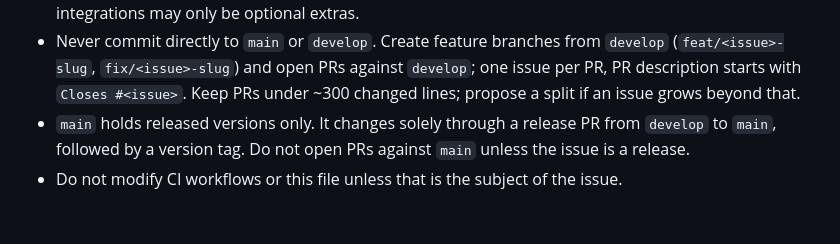
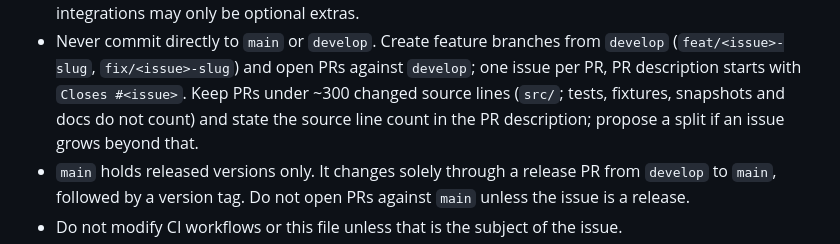
Before and after one commit to m-c-v-k/pbi-report-validator, a Markdown page: CLAUDE.md, the part around the change. Drawn GitHub-style; blank space fills up the shorter version.

Commit message:
Count only source lines towards the PR size limit
Tests, fixtures, snapshots and docs no longer count towards the ~300
line guideline; PR descriptions state the source line count.

Closes #33

Co-Authored-By: Claude Opus 5.5 <noreply@anthropic.com>

```diff
--- a/CLAUDE.md
+++ b/CLAUDE.md
@@ -115,8 +115,9 @@ integrations/ ALL I/O: filesystem, Power BI REST API, Anthropic API, env config.
 - Never commit directly to `main` or `develop`. Create feature branches from
   `develop` (`feat/<issue>-slug`, `fix/<issue>-slug`) and open PRs against
   `develop`; one issue per PR, PR description starts with `Closes #<issue>`.
-  Keep PRs under ~300 changed lines; propose a split if an issue grows beyond
-  that.
+  Keep PRs under ~300 changed source lines (`src/`; tests, fixtures,
+  snapshots and docs do not count) and state the source line count in the
+  PR description; propose a split if an issue grows beyond that.
 - `main` holds released versions only. It changes solely through a release PR
   from `develop` to `main`, followed by a version tag. Do not open PRs against
   `main` unless the issue is a release.
```
